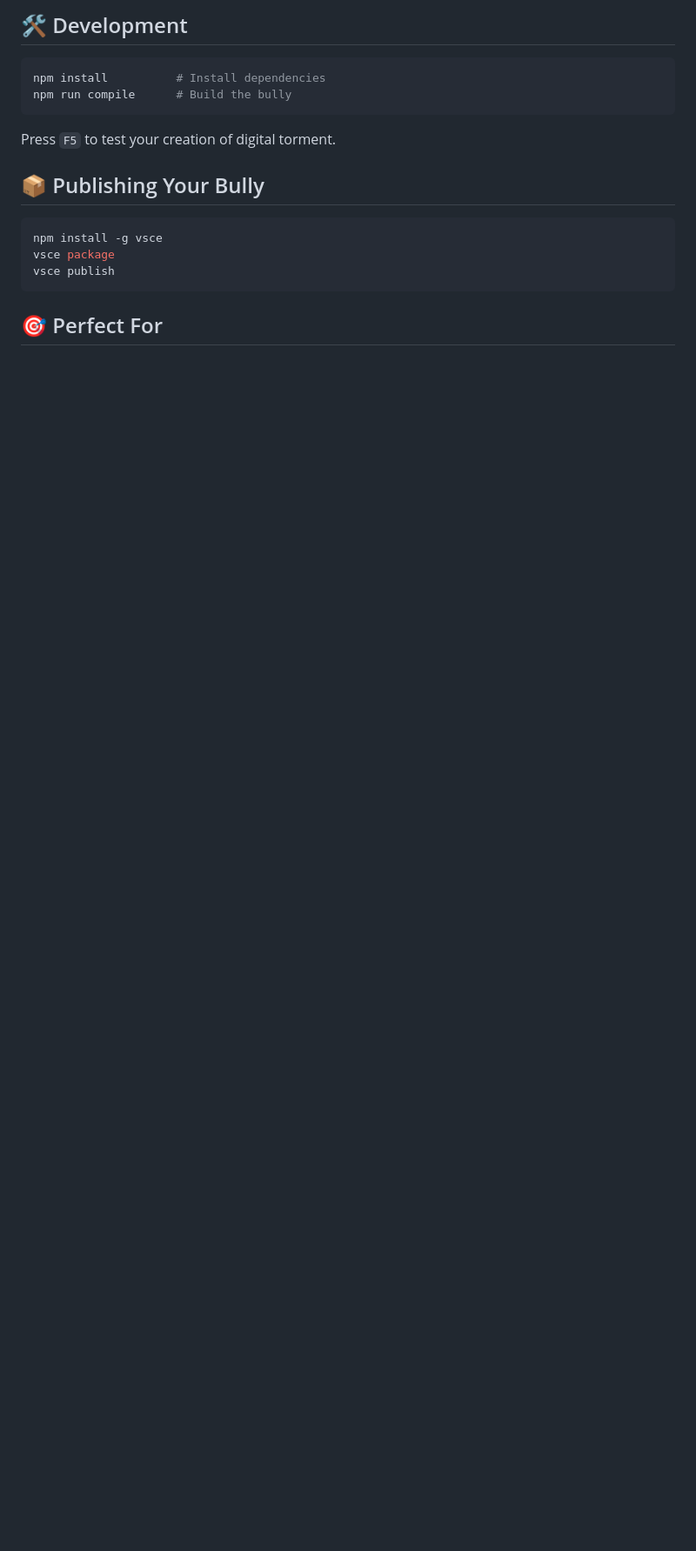
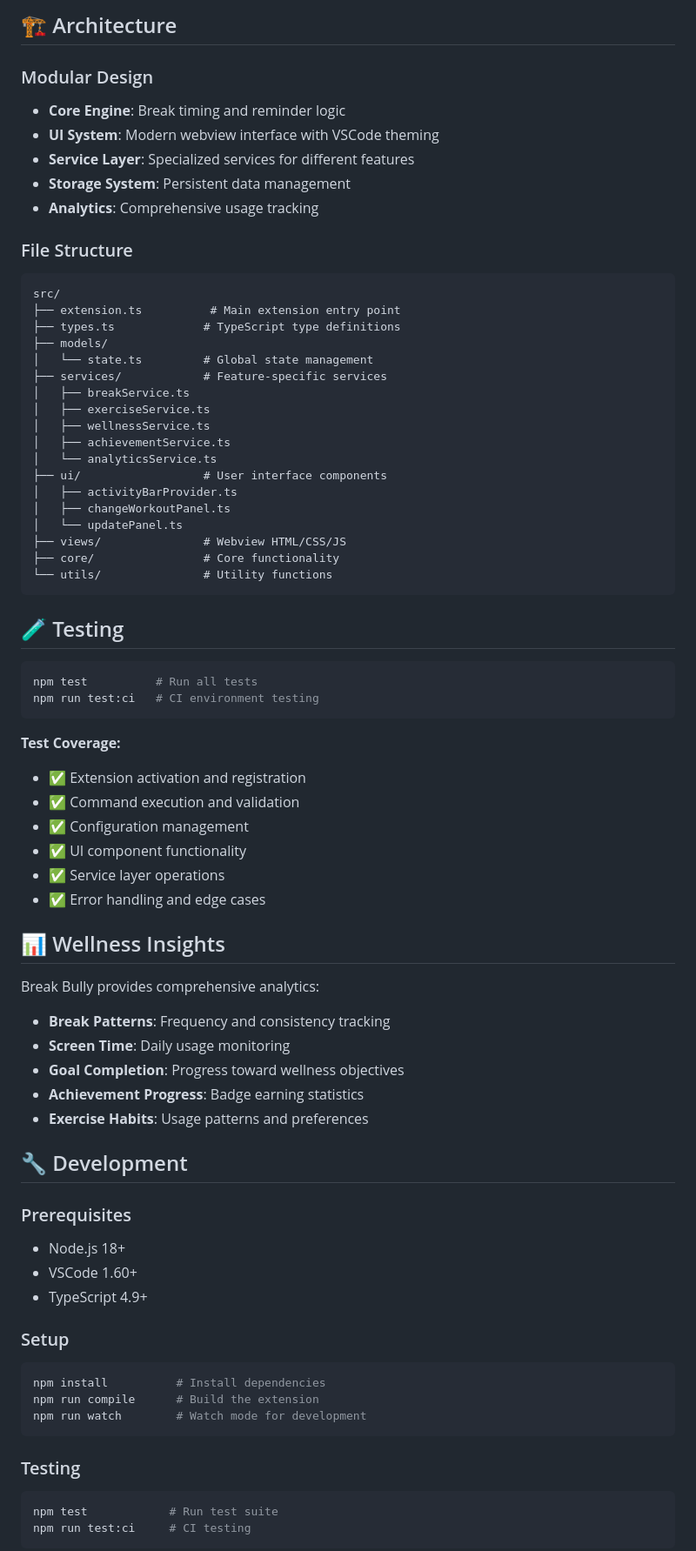
Before and after one commit to kareem2099/break-bully, a Markdown page: README.md, the part around the change printed below. Shown: that part at 87% size. Rendered like a GitHub page; blank space fills up the shorter version.

````diff
--- a/README.md
+++ b/README.md
@@ -91,20 +111,76 @@ When the bully finally breaks you down:
 
-## 🛠️ Development
+## 🏗️ Architecture
+
+### Modular Design
+- **Core Engine**: Break timing and reminder logic
+- **UI System**: Modern webview interface with VSCode theming
+- **Service Layer**: Specialized services for different features
+- **Storage System**: Persistent data management
+- **Analytics**: Comprehensive usage tracking
+
+### File Structure
+```
+src/
+├── extension.ts          # Main extension entry point
+├── types.ts             # TypeScript type definitions
+├── models/
+│   └── state.ts         # Global state management
+├── services/            # Feature-specific services
+│   ├── breakService.ts
+│   ├── exerciseService.ts
+│   ├── wellnessService.ts
+│   ├── achievementService.ts
+│   └── analyticsService.ts
+├── ui/                  # User interface components
+│   ├── activityBarProvider.ts
+│   ├── changeWorkoutPanel.ts
+│   └── updatePanel.ts
+├── views/               # Webview HTML/CSS/JS
+├── core/                # Core functionality
+└── utils/               # Utility functions
+```
+
+## 🧪 Testing
 
 ```bash
-npm install          # Install dependencies
-npm run compile      # Build the bully
+npm test          # Run all tests
+npm run test:ci   # CI environment testing
 ```
 
-Press `F5` to test your creation of digital torment.
+**Test Coverage:**
+- ✅ Extension activation and registration
+- ✅ Command execution and validation
+- ✅ Configuration management
+- ✅ UI component functionality
+- ✅ Service layer operations
+- ✅ Error handling and edge cases
 
-## 📦 Publishing Your Bully
+## 📊 Wellness Insights
 
+Break Bully provides comprehensive analytics:
+- **Break Patterns**: Frequency and consistency tracking
+- **Screen Time**: Daily usage monitoring
+- **Goal Completion**: Progress toward wellness objectives
+- **Achievement Progress**: Badge earning statistics
+- **Exercise Habits**: Usage patterns and preferences
+
+## 🔧 Development
+
+### Prerequisites
+- Node.js 18+
+- VSCode 1.60+
+- TypeScript 4.9+
+
+### Setup
 ```bash
-npm install -g vsce
-vsce package
-vsce publish
+npm install          # Install dependencies
+npm run compile      # Build the extension
+npm run watch        # Watch mode for development
 ```
 
-## 🎯 Perfect For
+### Testing
+```bash
+npm test            # Run test suite
+npm run test:ci     # CI testing
+```
 
````
Also changed, not shown: other parts of README.md (+120 -95 lines).
